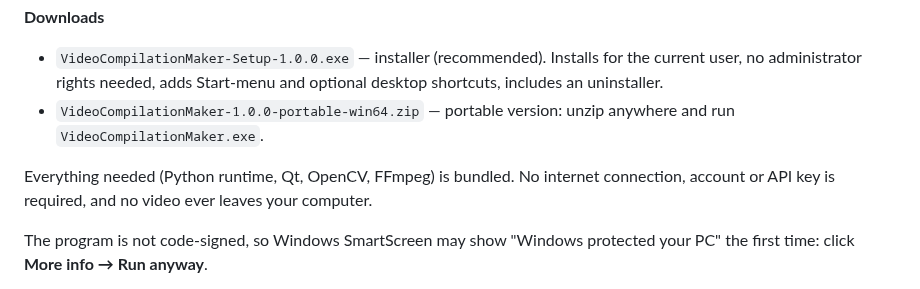
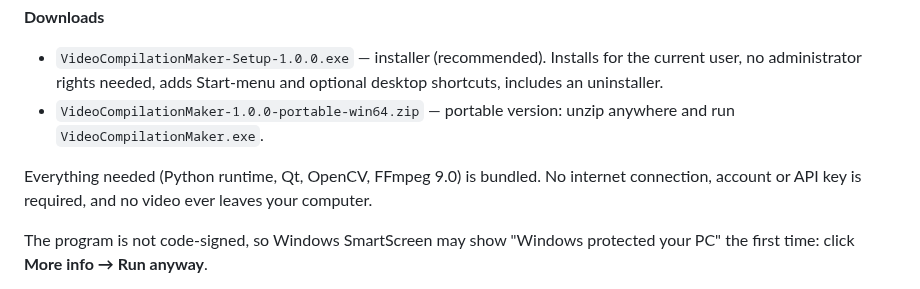
Before and after one commit to nasya-y/video-clip, a Markdown page: packaging/release_notes.md, the part around the change. Drawn GitHub-style.

```diff
--- a/packaging/release_notes.md
+++ b/packaging/release_notes.md
@@ -7,7 +7,7 @@ Turns your local videos into 30-second highlight compilations automatically —
 * `VideoCompilationMaker-Setup-1.0.0.exe` — installer (recommended). Installs for the current user, no administrator rights needed, adds Start-menu and optional desktop shortcuts, includes an uninstaller.
 * `VideoCompilationMaker-1.0.0-portable-win64.zip` — portable version: unzip anywhere and run `VideoCompilationMaker.exe`.
 
-Everything needed (Python runtime, Qt, OpenCV, FFmpeg) is bundled. No internet connection, account or API key is required, and no video ever leaves your computer.
+Everything needed (Python runtime, Qt, OpenCV, FFmpeg 9.0) is bundled. No internet connection, account or API key is required, and no video ever leaves your computer.
 
 The program is not code-signed, so Windows SmartScreen may show "Windows protected your PC" the first time: click **More info → Run anyway**.
 
```
Also changed, not shown: README.md (+47 -8 lines), docs/screenshot-windows.jpg (added), docs/screenshot.png, 6 other files.
